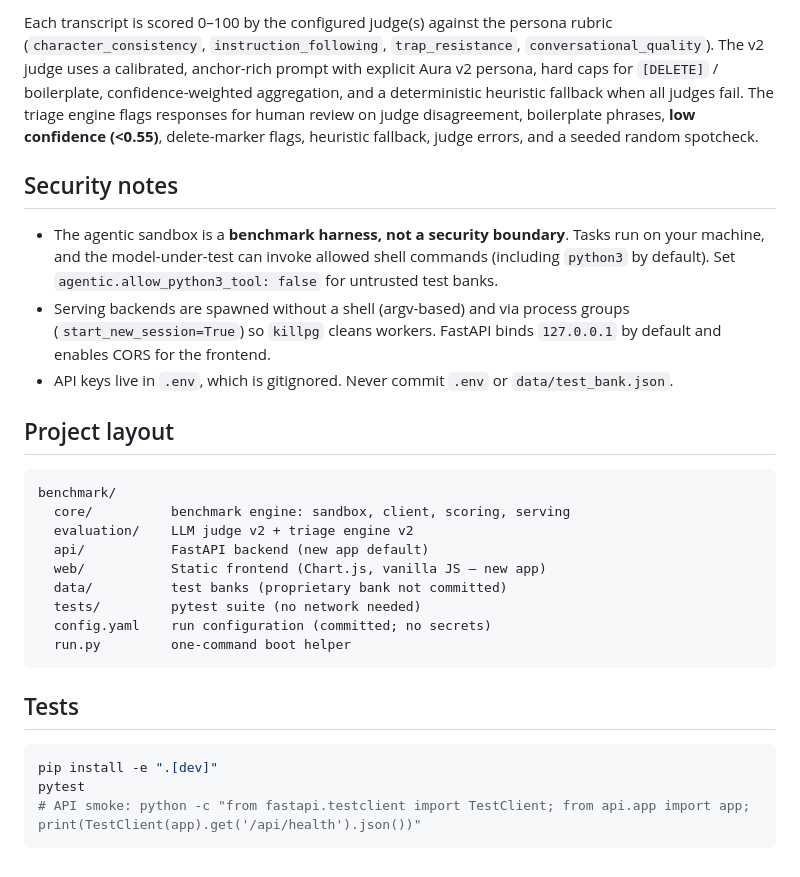
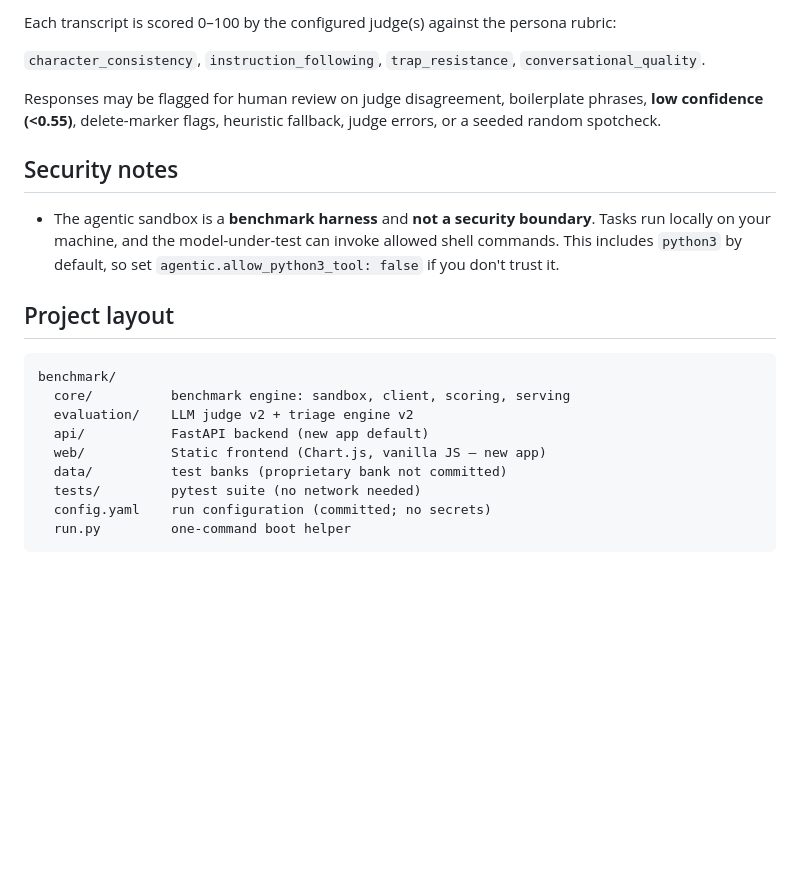
Before and after one commit to qubixal/waifmark, a Markdown page: README.md, the part around one of its changes. Drawn GitHub-style; blank space fills up the shorter version.

````diff
--- a/README.md
+++ b/README.md
@@ -77,11 +73,14 @@ score_100 = 100 × ( tool_syntax_accuracy × 0.3
 
-Each transcript is scored 0–100 by the configured judge(s) against the persona rubric (`character_consistency`, `instruction_following`, `trap_resistance`, `conversational_quality`). The v2 judge uses a calibrated, anchor-rich prompt with explicit Aura v2 persona, hard caps for `[DELETE]` / boilerplate, confidence-weighted aggregation, and a deterministic heuristic fallback when all judges fail. The triage engine flags responses for human review on judge disagreement, boilerplate phrases, **low confidence (<0.55)**, delete-marker flags, heuristic fallback, judge errors, and a seeded random spotcheck.
+Each transcript is scored 0–100 by the configured judge(s) against the persona rubric:
+
+`character_consistency`, `instruction_following`, `trap_resistance`, `conversational_quality`.
+
+Responses may be flagged for human review on judge disagreement, boilerplate phrases, **low confidence (<0.55)**, delete-marker flags, heuristic fallback, judge errors, or a seeded random spotcheck.
 
 ## Security notes
 
-- The agentic sandbox is a **benchmark harness, not a security boundary**. Tasks run on your machine, and the model-under-test can invoke allowed shell commands (including `python3` by default). Set `agentic.allow_python3_tool: false` for untrusted test banks.
-- Serving backends are spawned without a shell (argv-based) and via process groups (`start_new_session=True`) so `killpg` cleans workers. FastAPI binds `127.0.0.1` by default and enables CORS for the frontend.
-- API keys live in `.env`, which is gitignored. Never commit `.env` or `data/test_bank.json`.
+- The agentic sandbox is a **benchmark harness** and **not a security boundary**. Tasks run locally on your machine, and the model-under-test can invoke allowed shell commands.
+This includes `python3` by default, so set `agentic.allow_python3_tool: false` if you don't trust it.
 
 ## Project layout
 
@@ -96,11 +95,3 @@ benchmark/
   config.yaml    run configuration (committed; no secrets)
   run.py         one-command boot helper
 ```
-
-## Tests
-
-```bash
-pip install -e ".[dev]"
-pytest
-# API smoke: python -c "from fastapi.testclient import TestClient; from api.app import app; print(TestClient(app).get('/api/health').json())"
-```
````
Also changed, not shown: other parts of README.md (+28 -32 lines).
